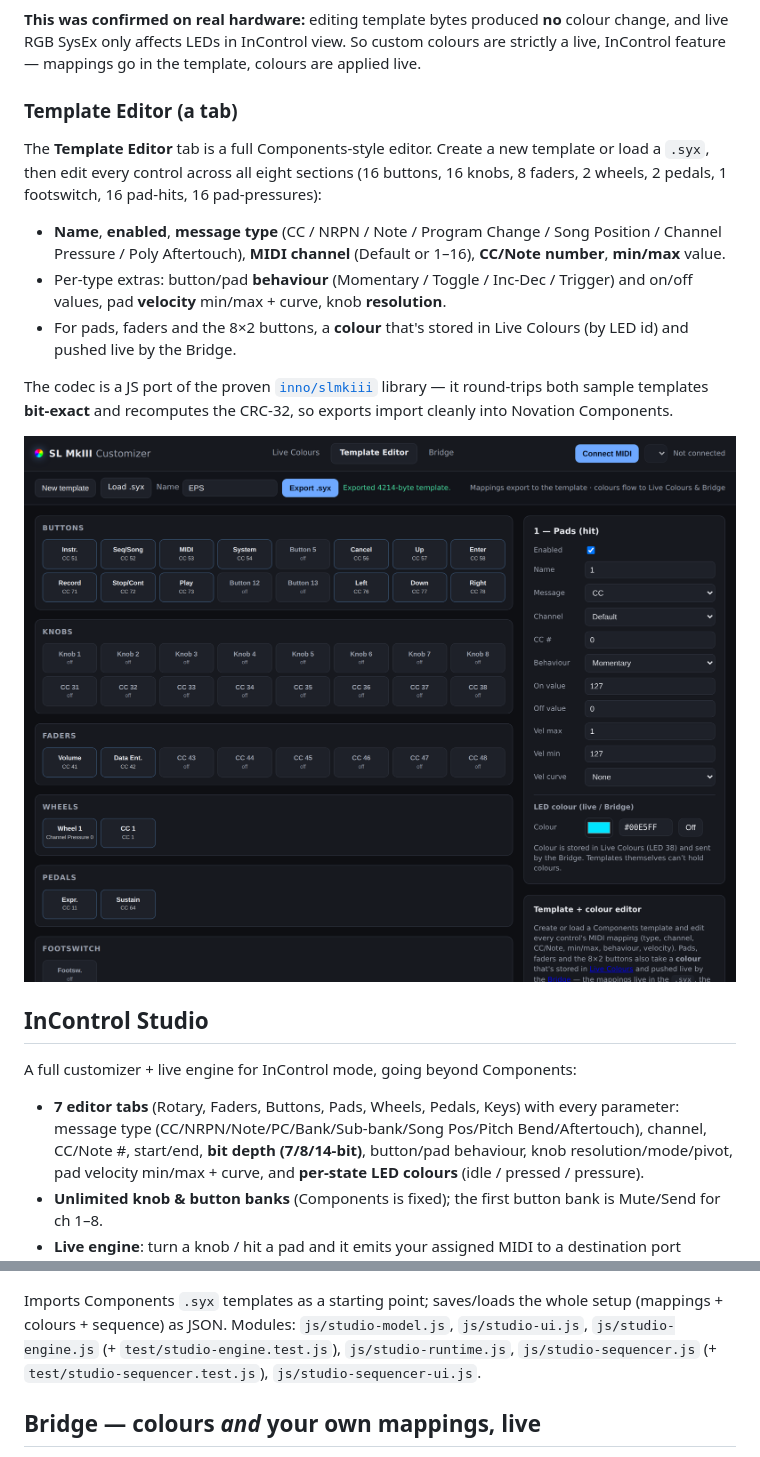
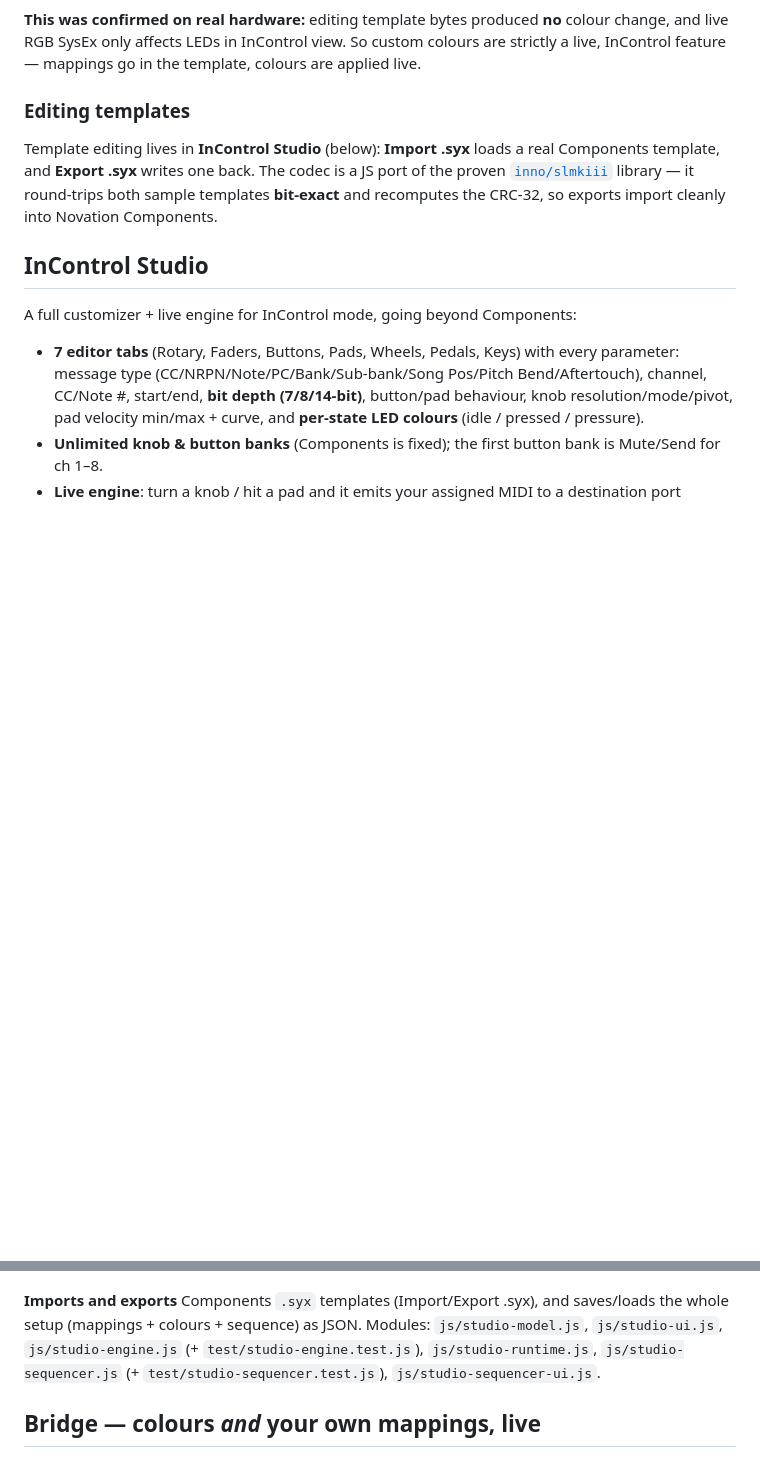
Before and after one commit to SineStepper/InControl-Studio, a Markdown page: README.md, 2 parts joined by grey strips. GitHub-like rendering; blank space fills up the shorter version.

Commit message:
docs: fold Template Editor section into InControl Studio (import/export .syx)
Co-Authored-By: Claude Opus 4.8 <noreply@anthropic.com>
Claude-Session: https://claude.ai/code/session_011hLQmpKfhe6jZZjBfhEN9q

```diff
--- a/README.md
+++ b/README.md
@@ -78,27 +78,13 @@ colour change, and live RGB SysEx only affects LEDs in InControl view. So custom
 colours are strictly a live, InControl feature — mappings go in the template,
 colours are applied live.
 
-### Template Editor (a tab)
+### Editing templates
 
-The **Template Editor** tab is a full Components-style editor. Create a new
-template or load a `.syx`, then edit every control across all eight sections
-(16 buttons, 16 knobs, 8 faders, 2 wheels, 2 pedals, 1 footswitch, 16 pad-hits,
-16 pad-pressures):
-
-- **Name**, **enabled**, **message type** (CC / NRPN / Note / Program Change /
-  Song Position / Channel Pressure / Poly Aftertouch), **MIDI channel**
-  (Default or 1–16), **CC/Note number**, **min/max** value.
-- Per-type extras: button/pad **behaviour** (Momentary / Toggle / Inc-Dec /
-  Trigger) and on/off values, pad **velocity** min/max + curve, knob
-  **resolution**.
-- For pads, faders and the 8×2 buttons, a **colour** that's stored in Live
-  Colours (by LED id) and pushed live by the Bridge.
-
-The codec is a JS port of the proven [`inno/slmkiii`](https://github.com/inno/slmkiii)
-library — it round-trips both sample templates **bit-exact** and recomputes the
-CRC-32, so exports import cleanly into Novation Components.
-
-![Template Editor: mappings + colour per control](assets/template-editor.png)
+Template editing lives in **InControl Studio** (below): **Import .syx** loads a
+real Components template, and **Export .syx** writes one back. The codec is a JS
+port of the proven [`inno/slmkiii`](https://github.com/inno/slmkiii) library — it
+round-trips both sample templates **bit-exact** and recomputes the CRC-32, so
+exports import cleanly into Novation Components.
 
 ## InControl Studio
 
@@ -123,8 +109,8 @@ A full customizer + live engine for InControl mode, going beyond Components:
 
 ![The InControl Studio sequencer](assets/studio-sequencer.png)
 
-Imports Components `.syx` templates as a starting point; saves/loads the whole
-setup (mappings + colours + sequence) as JSON. Modules: `js/studio-model.js`,
+**Imports and exports** Components `.syx` templates (Import/Export .syx), and
+saves/loads the whole setup (mappings + colours + sequence) as JSON. Modules: `js/studio-model.js`,
 `js/studio-ui.js`, `js/studio-engine.js` (+ `test/studio-engine.test.js`),
 `js/studio-runtime.js`, `js/studio-sequencer.js` (+ `test/studio-sequencer.test.js`),
 `js/studio-sequencer-ui.js`.
```
